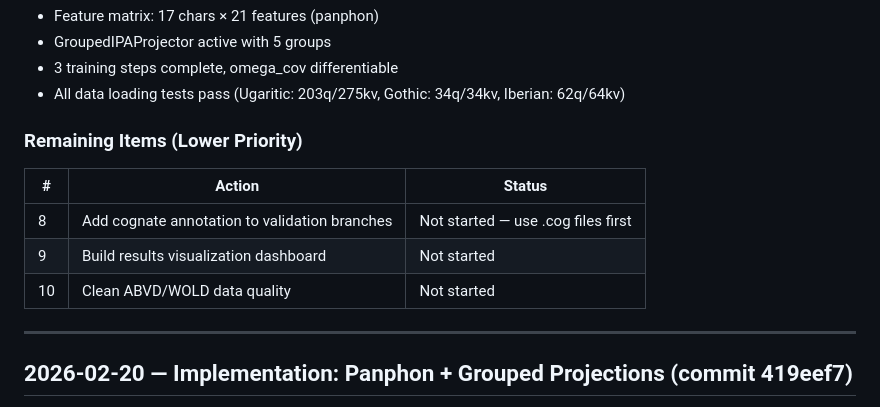
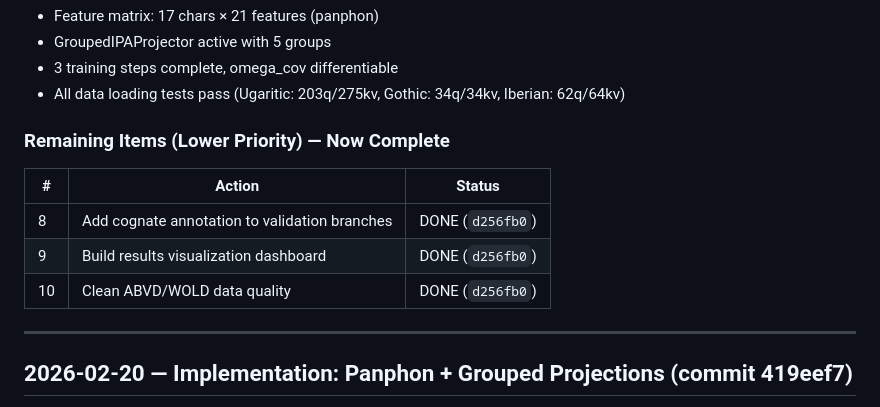
Before and after one commit to Nacryos/ProjectPhaistos, a Markdown page: docs/RUN_LOG.md, the part around one of its changes. Rendered like a GitHub page.

```diff
--- a/docs/RUN_LOG.md
+++ b/docs/RUN_LOG.md
@@ -65,13 +107,13 @@ End-to-end model test (Gothic data, panphon features, GroupedIPAProjector):
 - 3 training steps complete, omega_cov differentiable
 - All data loading tests pass (Ugaritic: 203q/275kv, Gothic: 34q/34kv, Iberian: 62q/64kv)
 
-### Remaining Items (Lower Priority)
+### Remaining Items (Lower Priority) — Now Complete
 
 | # | Action | Status |
 |---|---|---|
-| 8 | Add cognate annotation to validation branches | Not started — use .cog files first |
-| 9 | Build results visualization dashboard | Not started |
-| 10 | Clean ABVD/WOLD data quality | Not started |
+| 8 | Add cognate annotation to validation branches | DONE (`d256fb0`) |
+| 9 | Build results visualization dashboard | DONE (`d256fb0`) |
+| 10 | Clean ABVD/WOLD data quality | DONE (`d256fb0`) |
 
 ---
 
```
Also changed, not shown: other parts of docs/RUN_LOG.md (+42 -0 lines).
